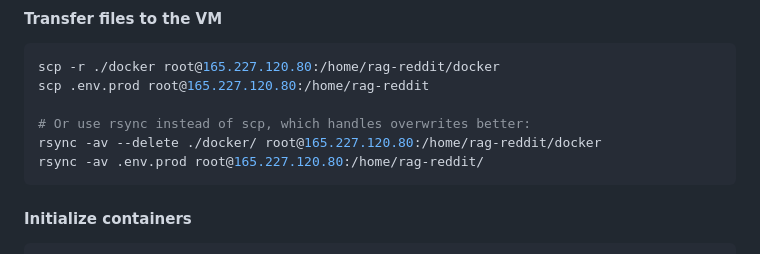
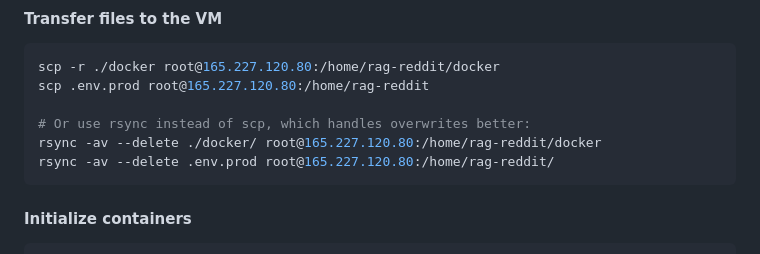
Before and after one commit to LorenzoPeve/rag-reddit, a Markdown page: README.md, the part around the change. Drawn GitHub-style.

````diff
--- a/README.md
+++ b/README.md
@@ -32,7 +32,7 @@ scp .env.prod root@165.227.120.80:/home/rag-reddit
 
 # Or use rsync instead of scp, which handles overwrites better:
 rsync -av --delete ./docker/ root@165.227.120.80:/home/rag-reddit/docker
-rsync -av .env.prod root@165.227.120.80:/home/rag-reddit/
+rsync -av --delete .env.prod root@165.227.120.80:/home/rag-reddit/
 ```
 
 #### Initialize containers
````
